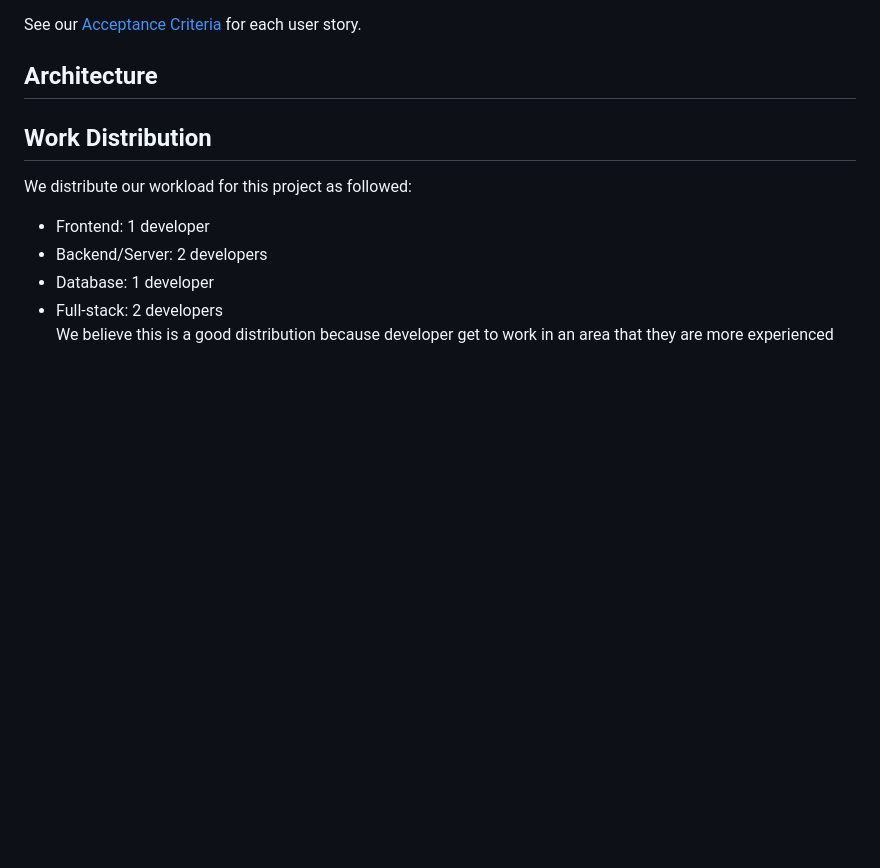
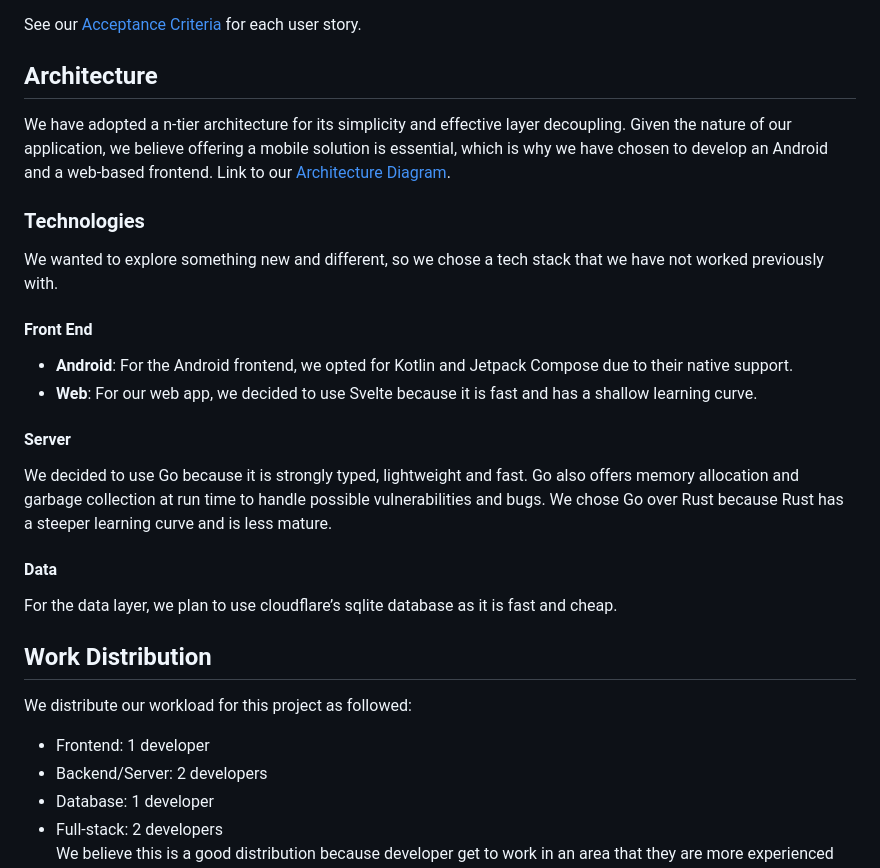
Before and after one commit to ParkWithEase/parkeasy, a Markdown page: docs/ProjectProposal.md, the part around the change. Rendered like a GitHub page; blank space fills up the shorter version.

Commit message:
Updated project proposal

```diff
--- a/docs/ProjectProposal.md
+++ b/docs/ProjectProposal.md
@@ -53,6 +53,22 @@ Our goal is to get 200 users in total for the first deployment phase of this pro
 ## Acceptance Criteria
 See our [Acceptance Criteria](/docs/AcceptanceCriteria.md) for each user story.
 ## Architecture
+We have adopted a n-tier architecture for its simplicity and effective layer decoupling. Given the nature of our application, we believe offering a mobile solution is essential, which is why we have chosen to develop an Android and a web-based frontend. Link to our [Architecture Diagram](/docs/Architecture.pdf).
+
+### Technologies
+We wanted to explore something new and different, so we chose a tech stack that we have not worked previously with.
+
+#### Front End
+ * **Android**: For the Android frontend, we opted for Kotlin and Jetpack Compose due to their native support.
+ * **Web**: For our web app, we decided to use Svelte because it is fast and has a shallow learning curve.
+
+#### Server
+We decided to use Go because it is strongly typed, lightweight
+and fast. Go also offers memory allocation and garbage collection at run time to handle possible vulnerabilities and bugs. We chose Go over Rust because Rust has a steeper learning curve and is less mature.
+
+#### Data
+For the data layer, we plan to use cloudflare’s sqlite database as it is fast and cheap.
+
 ## Work Distribution
 We distribute our workload for this project as followed:
 - Frontend: 1 developer
```
